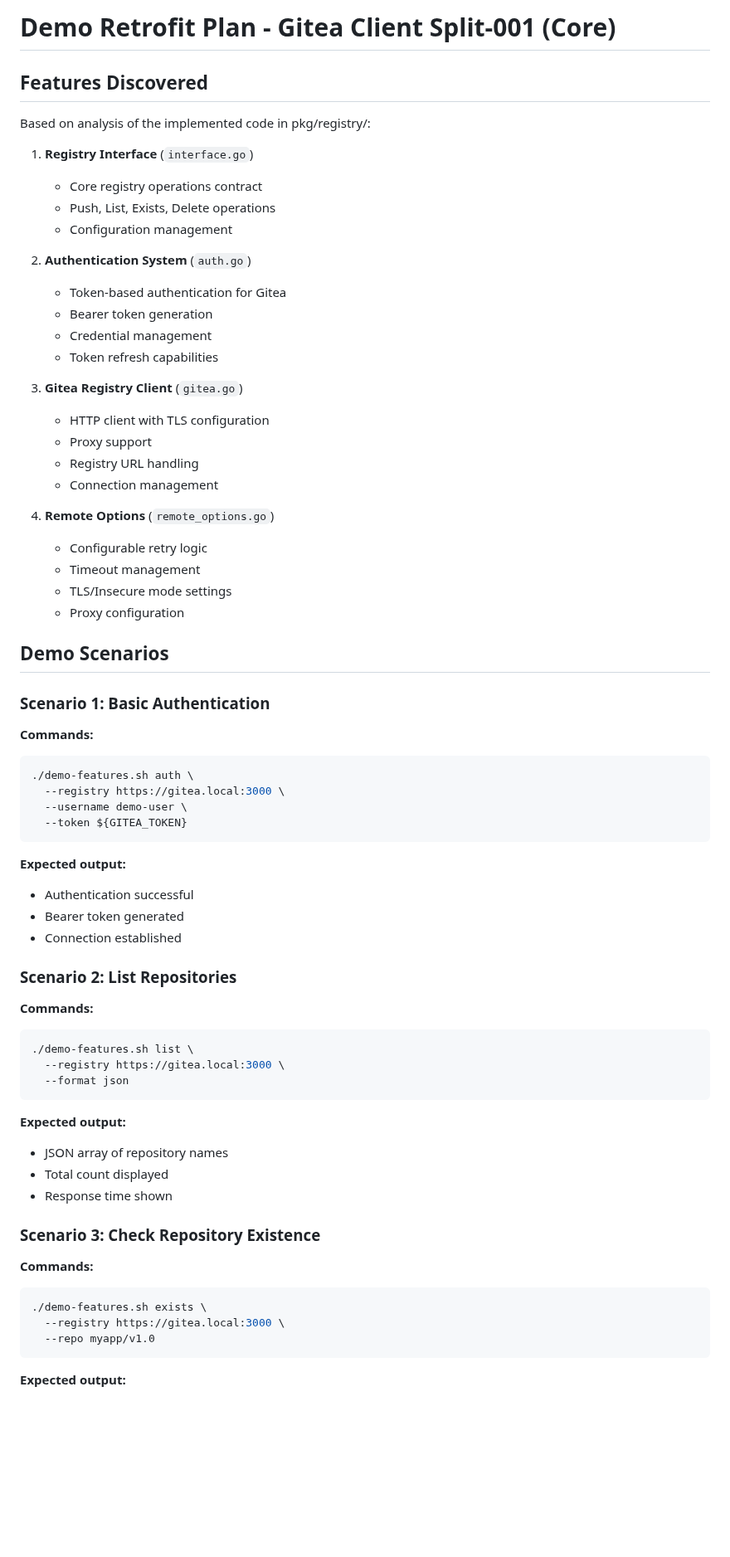
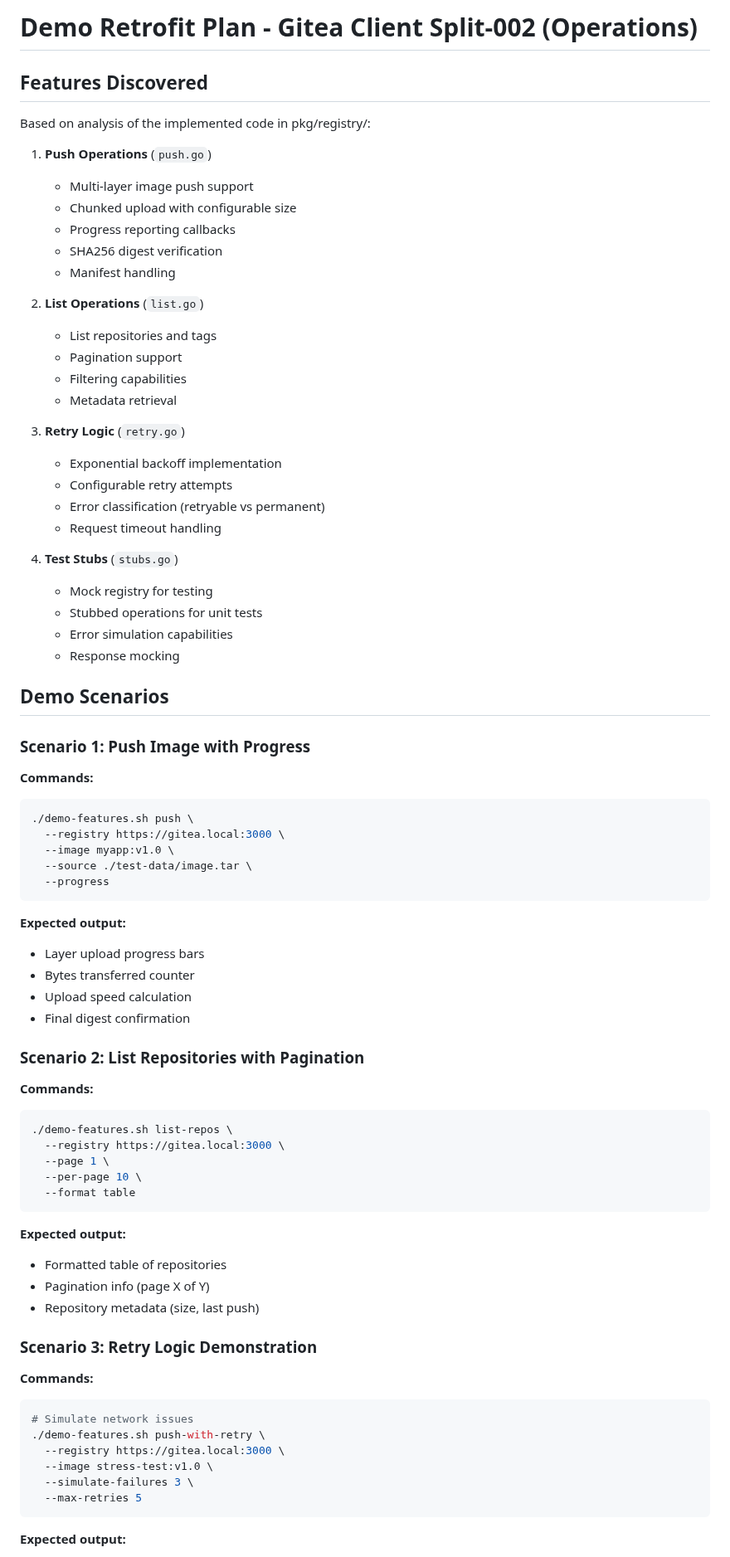
Before and after one commit to cnoe-io/idpbuilder, a Markdown page: DEMO-RETROFIT-PLAN.md, the part around one of its changes. Shown at 83% size. GitHub-like rendering; blank space fills up the shorter version.

````diff
--- a/DEMO-RETROFIT-PLAN.md
+++ b/DEMO-RETROFIT-PLAN.md
@@ -1,64 +1,73 @@
-# Demo Retrofit Plan - Gitea Client Split-001 (Core)
+# Demo Retrofit Plan - Gitea Client Split-002 (Operations)
 
 ## Features Discovered
 
 Based on analysis of the implemented code in pkg/registry/:
 
-1. **Registry Interface** (`interface.go`)
-   - Core registry operations contract
-   - Push, List, Exists, Delete operations
-   - Configuration management
+1. **Push Operations** (`push.go`)
+   - Multi-layer image push support
+   - Chunked upload with configurable size
+   - Progress reporting callbacks
+   - SHA256 digest verification
+   - Manifest handling
 
-2. **Authentication System** (`auth.go`)
-   - Token-based authentication for Gitea
-   - Bearer token generation
-   - Credential management
-   - Token refresh capabilities
+2. **List Operations** (`list.go`)
+   - List repositories and tags
+   - Pagination support
+   - Filtering capabilities
+   - Metadata retrieval
 
-3. **Gitea Registry Client** (`gitea.go`)
-   - HTTP client with TLS configuration
-   - Proxy support
-   - Registry URL handling
-   - Connection management
+3. **Retry Logic** (`retry.go`)
+   - Exponential backoff implementation
+   - Configurable retry attempts
+   - Error classification (retryable vs permanent)
+   - Request timeout handling
 
-4. **Remote Options** (`remote_options.go`)
-   - Configurable retry logic
-   - Timeout management
-   - TLS/Insecure mode settings
-   - Proxy configuration
+4. **Test Stubs** (`stubs.go`)
+   - Mock registry for testing
+   - Stubbed operations for unit tests
+   - Error simulation capabilities
+   - Response mocking
 
 ## Demo Scenarios
 
-### Scenario 1: Basic Authentication
+### Scenario 1: Push Image with Progress
 **Commands:**
 ```bash
-./demo-features.sh auth \
+./demo-features.sh push \
   --registry https://gitea.local:3000 \
-  --username demo-user \
-  --token ${GITEA_TOKEN}
+  --image myapp:v1.0 \
+  --source ./test-data/image.tar \
+  --progress
 ```
 **Expected output:**
-- Authentication successful
-- Bearer token generated
-- Connection established
+- Layer upload progress bars
+- Bytes transferred counter
+- Upload speed calculation
+- Final digest confirmation
 
-### Scenario 2: List Repositories
+### Scenario 2: List Repositories with Pagination
 **Commands:**
 ```bash
-./demo-features.sh list \
+./demo-features.sh list-repos \
   --registry https://gitea.local:3000 \
-  --format json
+  --page 1 \
+  --per-page 10 \
+  --format table
 ```
 **Expected output:**
-- JSON array of repository names
-- Total count displayed
-- Response time shown
+- Formatted table of repositories
+- Pagination info (page X of Y)
+- Repository metadata (size, last push)
 
-### Scenario 3: Check Repository Existence
+### Scenario 3: Retry Logic Demonstration
 **Commands:**
 ```bash
-./demo-features.sh exists \
+# Simulate network issues
+./demo-features.sh push-with-retry \
   --registry https://gitea.local:3000 \
-  --repo myapp/v1.0
+  --image stress-test:v1.0 \
+  --simulate-failures 3 \
+  --max-retries 5
 ```
 **Expected output:**
````
Also changed, not shown: other parts of DEMO-RETROFIT-PLAN.md (+58 -53 lines), IMPLEMENTATION-PLAN.md (+12 -12 lines).
